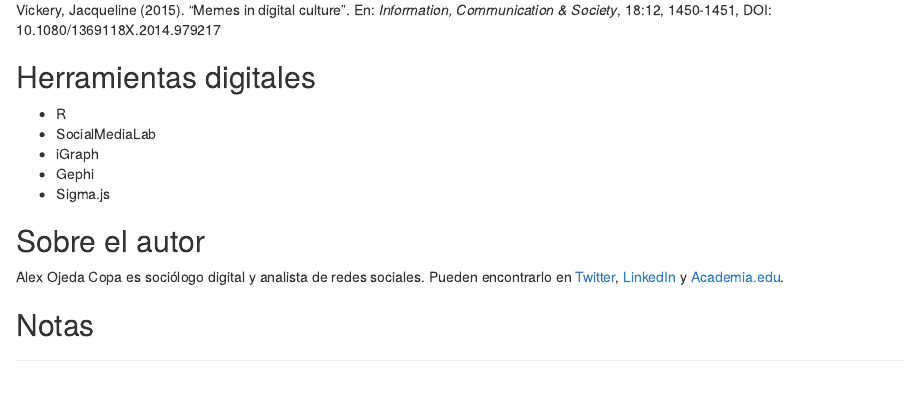
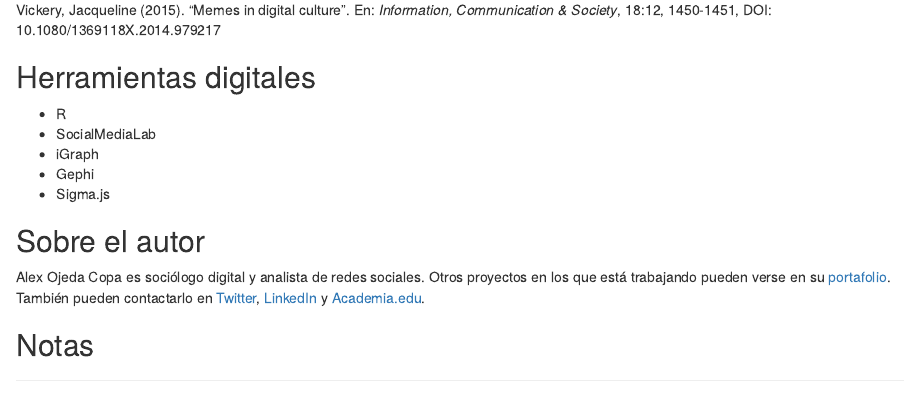
Before and after one commit to alex-roc/rayo_e, an R Markdown document (codigo.Rmd): the page in a window 1100 px wide, from 11310 px down. Rendered offline with R 4.5, knitr and Pandoc, with nearby package versions; some code elsewhere in the file could not run offline.

Commit message:
Enlace añadido

```diff
--- a/codigo.Rmd
+++ b/codigo.Rmd
@@ -230,7 +230,7 @@ Vickery, Jacqueline (2015). "Memes in digital culture". En: *Information, Commun
 
 ## Sobre el autor
 
-Alex Ojeda Copa es sociólogo digital y analista de redes sociales. Pueden encontrarlo en [Twitter](https://twitter.com/alexrocz), [LinkedIn](https://www.linkedin.com/in/alexroc/) y [Academia.edu](https://umss.academia.edu/alexroc).
+Alex Ojeda Copa es sociólogo digital y analista de redes sociales. Otros proyectos en los que está trabajando pueden verse en su [portafolio](https://alex-roc.github.io/). También pueden contactarlo en [Twitter](https://twitter.com/alexrocz), [LinkedIn](https://www.linkedin.com/in/alexroc/) y [Academia.edu](https://umss.academia.edu/alexroc).
 
 ## Notas
 [^1]: Aquí utilizamos el termino "comunidad" no en su sentido antropológico de sentidos compartidos, sino en el sentido del Análisis de Redes, como un conjunto de actores que interactuan frecuentemente hacia adentro pero no mucho hacia afuera, siendo esa su frontera con otras comunidades.
```
